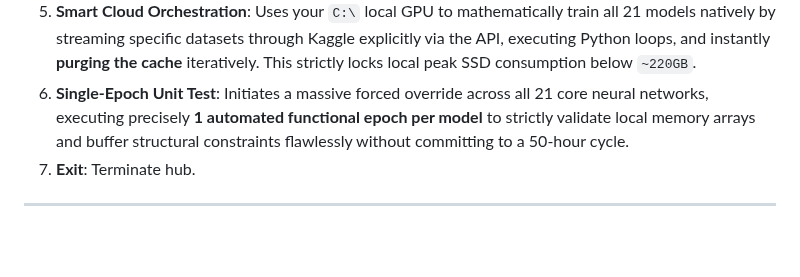
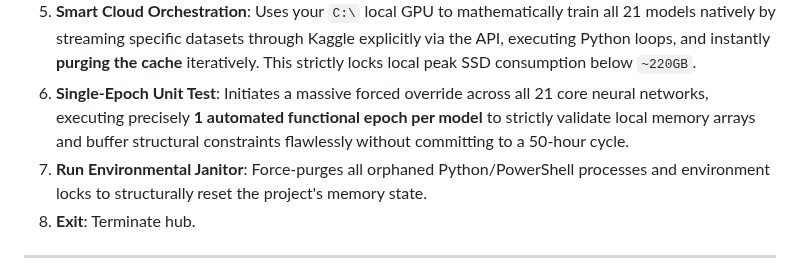
Before and after one commit to lemgenda/lemgendary-training-suite, a Markdown page: README.md, the part around the change. Drawn GitHub-style; blank space fills up the shorter version.

Commit message:
Doc: Add missing Hub Option 9 (Environmental Janitor) to README

```diff
--- a/README.md
+++ b/README.md
@@ -22,6 +22,7 @@ The easiest way to manage your AI workflow is via the **LemGendary Hub**.
 4. **Deploy to Kaggle Cloud**: Outputs physical instructions on how to push the pre-generated Jupyter topologies to Kaggle's T4 instances instantly.
 5. **Smart Cloud Orchestration**: Uses your `C:\` local GPU to mathematically train all 21 models natively by streaming specific datasets through Kaggle explicitly via the API, executing Python loops, and instantly **purging the cache** iteratively. This strictly locks local peak SSD consumption below `~220GB`.
 6. **Single-Epoch Unit Test**: Initiates a massive forced override across all 21 core neural networks, executing precisely **1 automated functional epoch per model** to strictly validate local memory arrays and buffer structural constraints flawlessly without committing to a 50-hour cycle.
+9. **Run Environmental Janitor**: Force-purges all orphaned Python/PowerShell processes and environment locks to structurally reset the project's memory state.
 7. **Exit**: Terminate hub.
 
 ---
```
